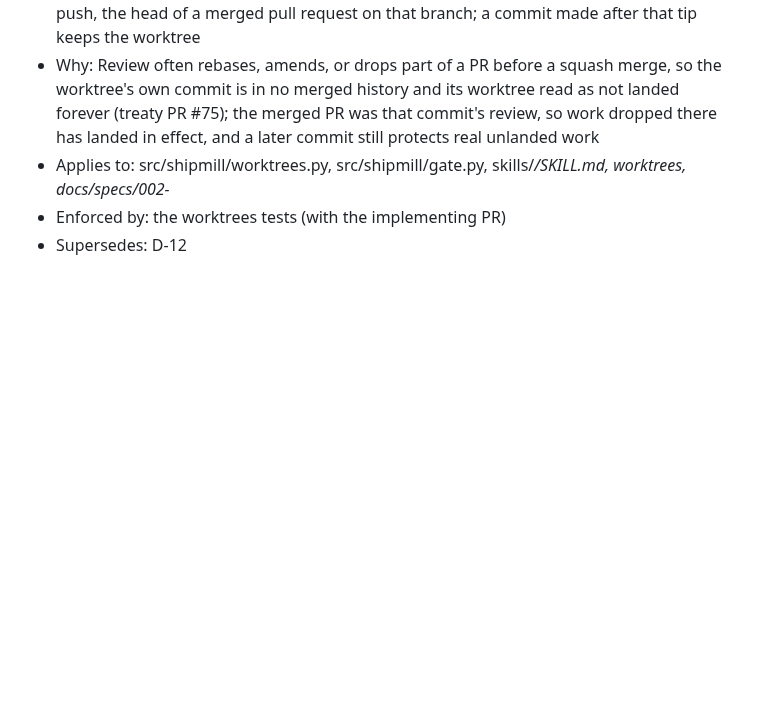
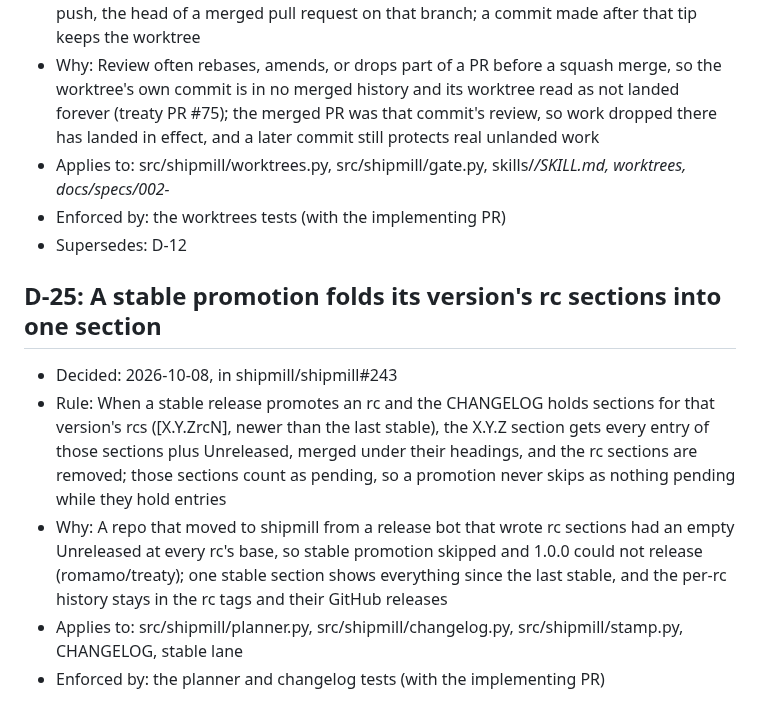
Before and after one commit to romamo/release-lanes, a Markdown page: docs/decisions.md, the part around the change. Drawn GitHub-style; blank space fills up the shorter version.

Commit message:
Record D-25: a stable promotion folds its version's rc sections (#243)
Co-Authored-By: Claude Opus 5.5 <noreply@anthropic.com>

```diff
--- a/docs/decisions.md
+++ b/docs/decisions.md
@@ -203,3 +203,11 @@ entry that supersedes it, never by editing an old one.
 - Applies to: src/shipmill/worktrees.py, src/shipmill/gate.py, skills/*/SKILL.md, worktrees, docs/specs/002-*
 - Enforced by: the worktrees tests (with the implementing PR)
 - Supersedes: D-12
+
+## D-25: A stable promotion folds its version's rc sections into one section
+
+- Decided: 2026-10-08, in shipmill/shipmill#243
+- Rule: When a stable release promotes an rc and the CHANGELOG holds sections for that version's rcs ([X.Y.ZrcN], newer than the last stable), the X.Y.Z section gets every entry of those sections plus Unreleased, merged under their headings, and the rc sections are removed; those sections count as pending, so a promotion never skips as nothing pending while they hold entries
+- Why: A repo that moved to shipmill from a release bot that wrote rc sections had an empty Unreleased at every rc's base, so stable promotion skipped and 1.0.0 could not release (romamo/treaty); one stable section shows everything since the last stable, and the per-rc history stays in the rc tags and their GitHub releases
+- Applies to: src/shipmill/planner.py, src/shipmill/changelog.py, src/shipmill/stamp.py, CHANGELOG, stable lane
+- Enforced by: the planner and changelog tests (with the implementing PR)
```
Also changed, not shown: CHANGELOG.md (+2 -0 lines).
